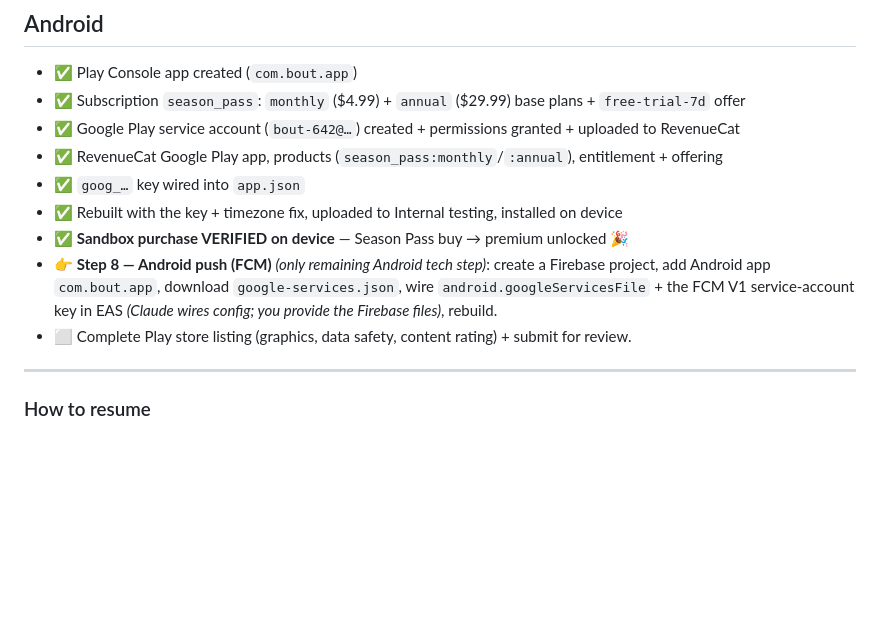
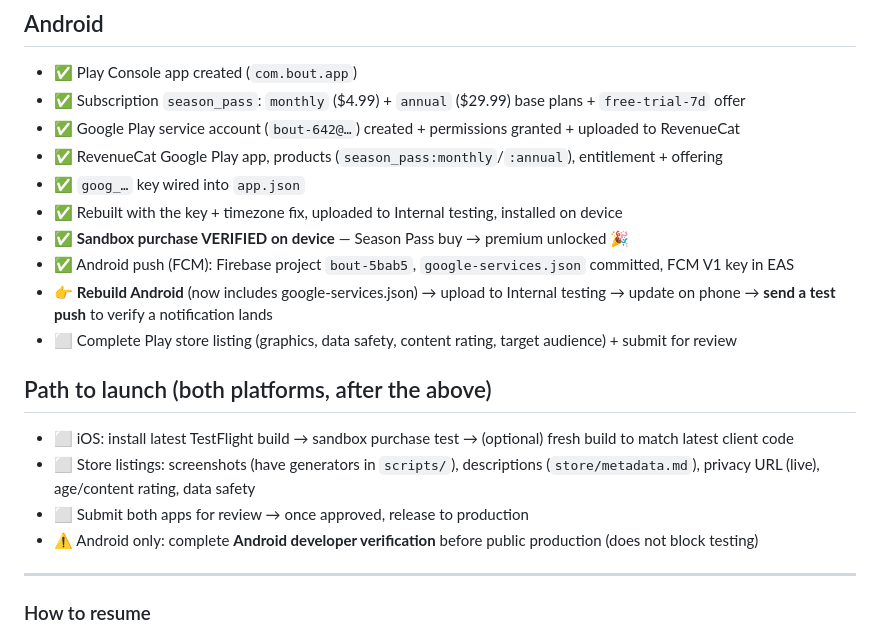
Before and after one commit to MattG241/Bout, a Markdown page: docs/LAUNCH-PROGRESS.md, the part around the change. Drawn GitHub-style; blank space fills up the shorter version.

Commit message:
Tracker: FCM wired; remaining = rebuild + test push, then store listings + submit

```diff
--- a/docs/LAUNCH-PROGRESS.md
+++ b/docs/LAUNCH-PROGRESS.md
@@ -43,10 +43,15 @@ Key IDs (for reference):
 - ✅ `goog_…` key wired into `app.json`
 - ✅ Rebuilt with the key + timezone fix, uploaded to Internal testing, installed on device
 - ✅ **Sandbox purchase VERIFIED on device** — Season Pass buy → premium unlocked 🎉
-- 👉 **Step 8 — Android push (FCM)** *(only remaining Android tech step)*: create a Firebase project,
-      add Android app `com.bout.app`, download `google-services.json`, wire `android.googleServicesFile`
-      + the FCM V1 service-account key in EAS *(Claude wires config; you provide the Firebase files)*, rebuild.
-- ⬜ Complete Play store listing (graphics, data safety, content rating) + submit for review.
+- ✅ Android push (FCM): Firebase project `bout-5bab5`, `google-services.json` committed, FCM V1 key in EAS
+- 👉 **Rebuild Android** (now includes google-services.json) → upload to Internal testing → update on phone → **send a test push** to verify a notification lands
+- ⬜ Complete Play store listing (graphics, data safety, content rating, target audience) + submit for review
+
+## Path to launch (both platforms, after the above)
+- ⬜ iOS: install latest TestFlight build → sandbox purchase test → (optional) fresh build to match latest client code
+- ⬜ Store listings: screenshots (have generators in `scripts/`), descriptions (`store/metadata.md`), privacy URL (live), age/content rating, data safety
+- ⬜ Submit both apps for review → once approved, release to production
+- ⚠️ Android only: complete **Android developer verification** before public production (does not block testing)
 
 ---
 
```
